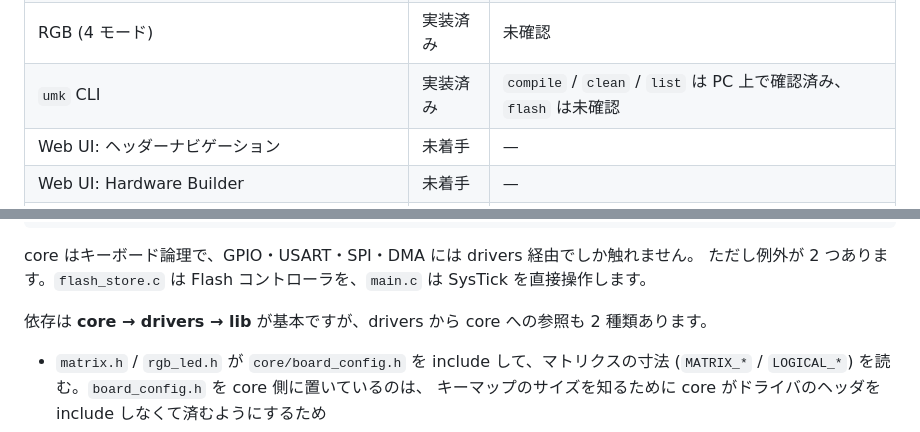
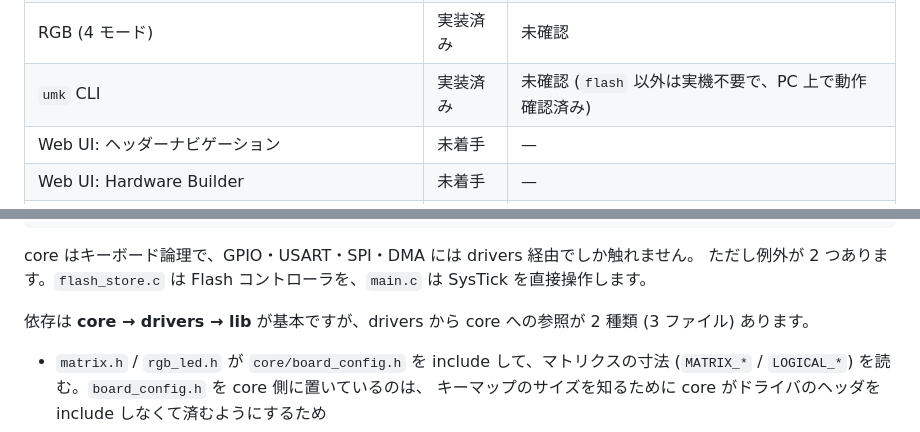
Before and after one commit to marby3/UMK_VIA, a Markdown page: README.md, 2 parts joined by grey strips. Drawn GitHub-style.

```diff
--- a/README.md
+++ b/README.md
@@ -27,7 +27,7 @@ CH32V003 (RISC-V / Flash 16KB / RAM 2KB) 上で動作する自作キーボード
 | Flash 永続化 | 実装済み | 未確認 |
 | Split | 実装済み | 未確認 |
 | RGB (4 モード) | 実装済み | 未確認 |
-| `umk` CLI | 実装済み | `compile` / `clean` / `list` は PC 上で確認済み、`flash` は未確認 |
+| `umk` CLI | 実装済み | 未確認 (`flash` 以外は実機不要で、PC 上で動作確認済み) |
 | Web UI: ヘッダーナビゲーション | 未着手 | — |
 | Web UI: Hardware Builder | 未着手 | — |
 | Web UI: Layout Editor (KeyboardDefinition 入出力) | 未着手 | — |
@@ -204,7 +204,8 @@ core はキーボード論理で、GPIO・USART・SPI・DMA には drivers 経
 ただし例外が 2 つあります。`flash_store.c` は Flash コントローラを、`main.c` は
 SysTick を直接操作します。
 
-依存は **core → drivers → lib** が基本ですが、drivers から core への参照も 2 種類あります。
+依存は **core → drivers → lib** が基本ですが、drivers から core への参照が 2 種類
+(3 ファイル) あります。
 
 - `matrix.h` / `rgb_led.h` が `core/board_config.h` を include して、マトリクスの寸法
   (`MATRIX_*` / `LOGICAL_*`) を読む。`board_config.h` を core 側に置いているのは、
```
Also changed, not shown: docs/specification.md (+23 -15 lines).
